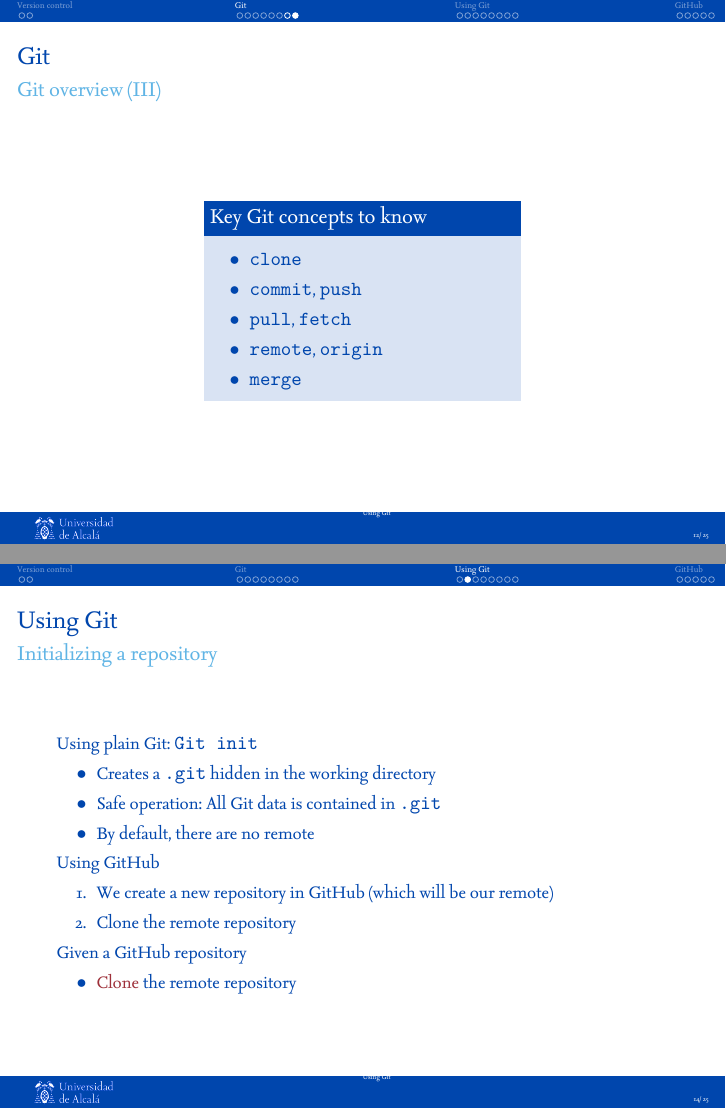
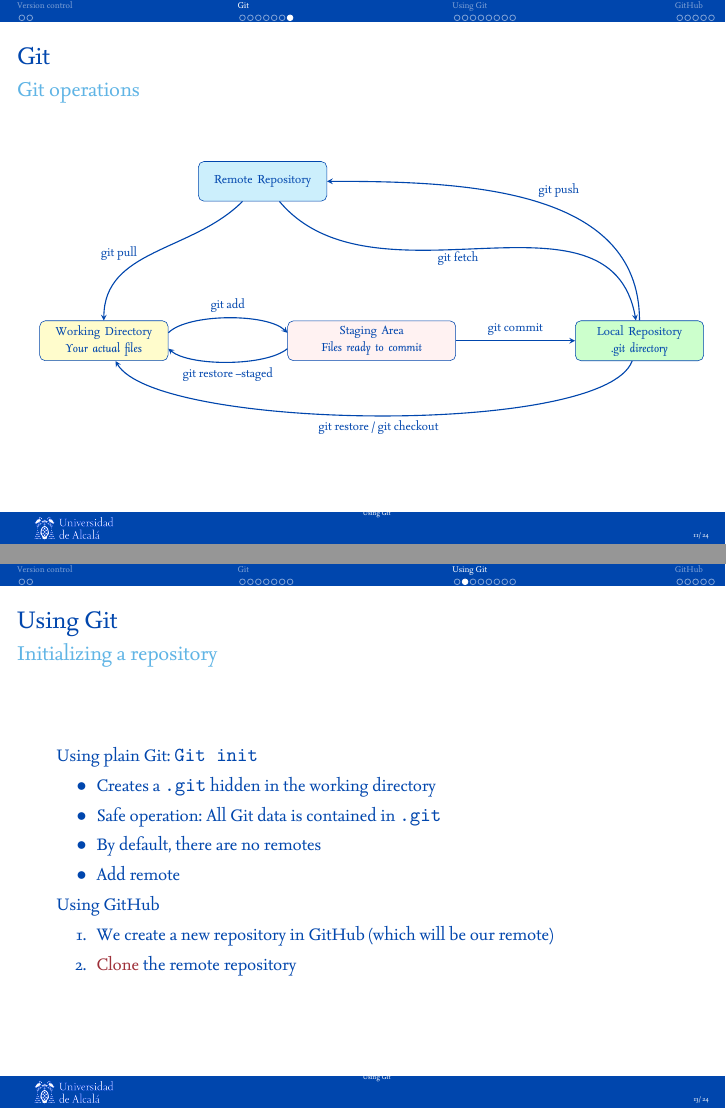
Before and after one commit to dfbarrero/videogamesCourse, LaTeX slides (git/git.tex, which reads git/figs/git-overview.tex): pages 12 and 14 of 25 before the commit and pages 11 and 13 of 24 after it, joined at a grey line. The pictures show the PDF file git/git-videojuegos.pdf that the author committed with the source.

Commit message:
Minor fix

```diff
--- a/git/figs/git-overview.tex
+++ b/git/figs/git-overview.tex
@@ -37,7 +37,7 @@
 \draw[arrow] (remote) to[out=225,in=90] node[left,xshift=-0.3cm] {git pull} (wd);
 	%\draw[arrow] (stage.west)  to[out=270, in=90] node[below] {git restore --staged} (wd.east);
 \draw[arrow] ([yshift=-0.2cm]stage.west) to[out=220, in=320,looseness=0.6] node[below] {git restore --staged} ([yshift=-0.2cm]wd.east);
-\draw[arrow] (localrepo) to[out=250,in=300,looseness=0.4] node[below] {git restore} (wd);
+\draw[arrow] (localrepo) to[out=250,in=300,looseness=0.4] node[below] {git restore / git checkout} (wd);
 
 \end{tikzpicture}
 
--- a/git/git.tex
+++ b/git/git.tex
@@ -267,21 +267,6 @@
 	\end{columns}
 \end{frame}
 
-\begin{frame}{Git}{Git overview (III)}
-	\begin{columns}
-		\column{.50\linewidth}
-		\begin{block}{Key Git concepts to know}
-		\begin{itemize}
-		\item \texttt{clone}
-		\item \texttt{commit}, \texttt{push}
-		\item \texttt{pull}, \texttt{fetch}
-		\item \texttt{remote}, \texttt{origin}
-		\item \texttt{merge}
-		\end{itemize}
-		\end{block}
-	\end{columns}
-\end{frame}
-
 \section{Using Git}
 \subsection{Git basic workflow}
 \begin{frame}{Using Git}{Git basic workflow}
@@ -306,17 +291,18 @@
 		\begin{itemize}
 		\item Creates a \texttt{.git} hidden in the working directory
 		\item Safe operation: All Git data is contained in \texttt{.git}
-		\item By default, there are no remote
+		\item By default, there are no remotes
+        \item Add remote
 		\end{itemize}
 	Using GitHub
 		\begin{enumerate}
 		\item We create a new repository in GitHub (which will be our remote)
-		\item Clone the remote repository
+		\item \alert{Clone} the remote repository
 		\end{enumerate}
-	Given a GitHub repository
-		\begin{itemize}
-		\item \alert{Clone} the remote repository
-		\end{itemize}
+%	Given a GitHub repository
+%		\begin{itemize}
+%		\item \alert{Clone} the remote repository
+%		\end{itemize}
 \end{frame}
 
 
```
Also changed, not shown: git/git-videojuegos.pdf, git/git.tex (2 more changed lines).
